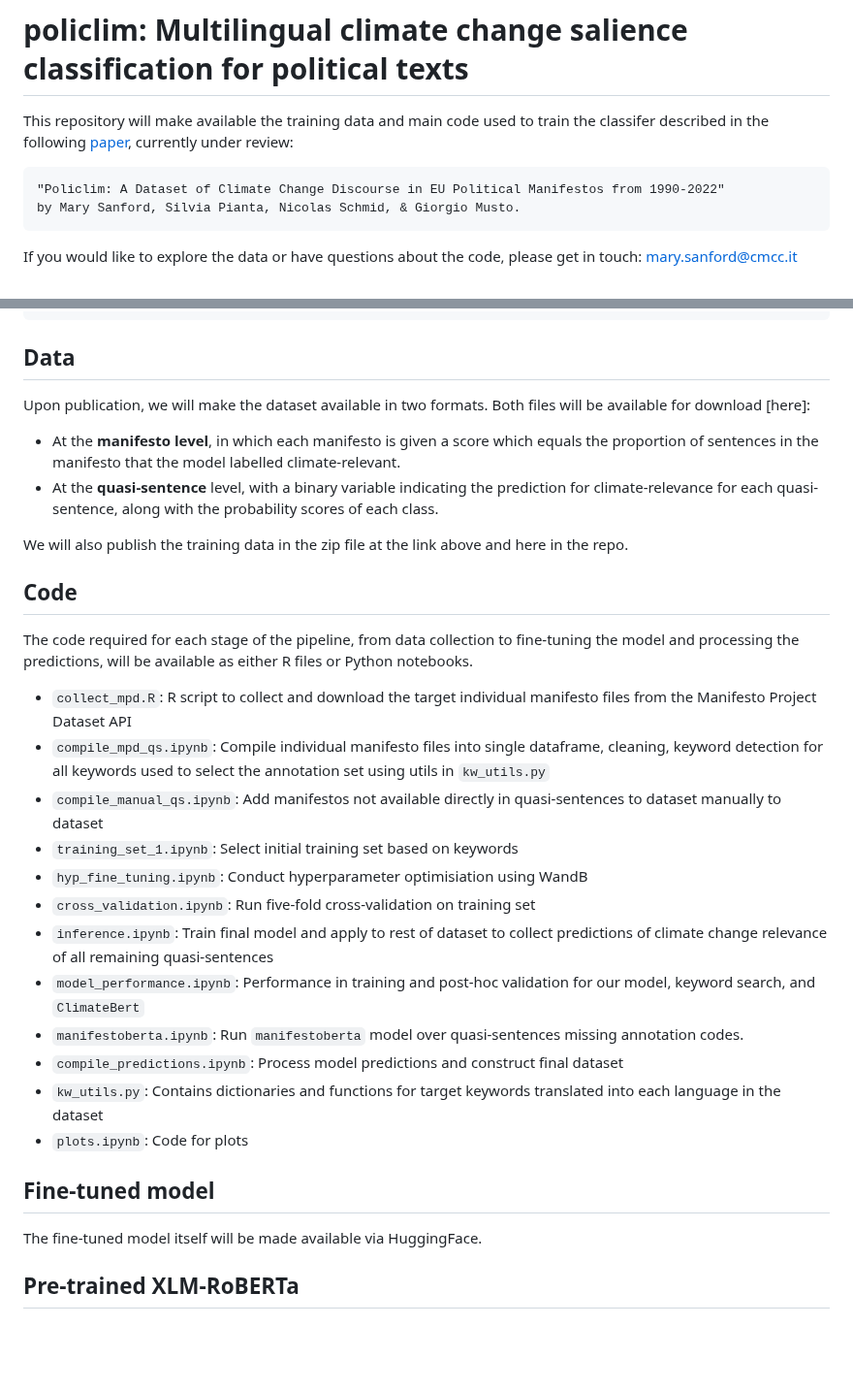
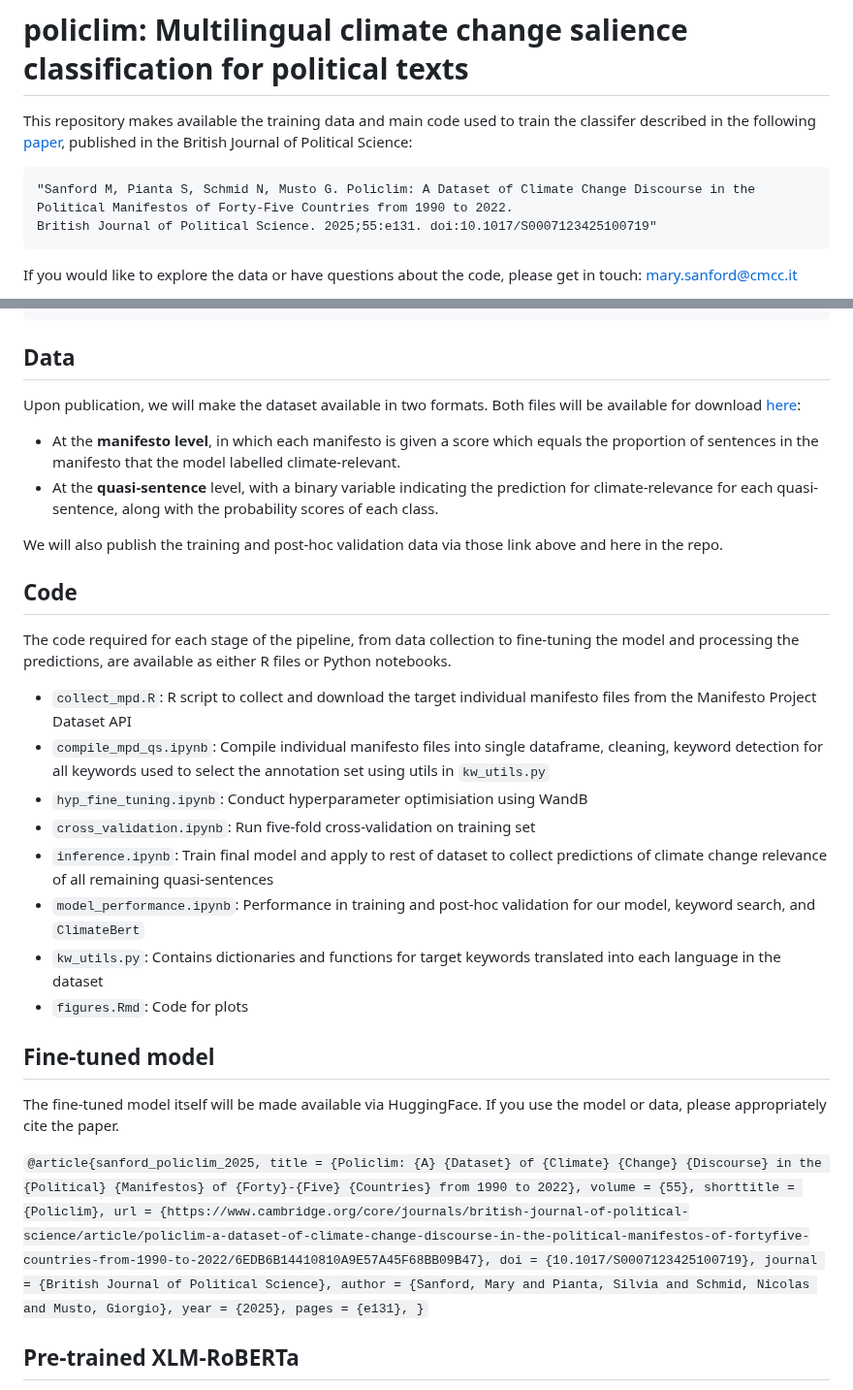
Before and after one commit to marysanford/policlim, a Markdown page: README.md, 2 parts joined by grey strips. Shown at 97% size. GitHub-like rendering; blank space fills up the shorter version.

```diff
--- a/README.md
+++ b/README.md
@@ -1,9 +1,9 @@
 # policlim: Multilingual climate change salience classification for political texts
 
-This repository will make available the training data and main code used to train the classifer described in the following [paper](https://osf.io/preprints/osf/bq356), currently under review:
+This repository makes available the training data and main code used to train the classifer described in the following [paper](https://www.cambridge.org/core/journals/british-journal-of-political-science/article/policlim-a-dataset-of-climate-change-discourse-in-the-political-manifestos-of-fortyfive-countries-from-1990-to-2022/6EDB6B14410810A9E57A45F68BB09B47), published in the British Journal of Political Science:
 
-    "Policlim: A Dataset of Climate Change Discourse in EU Political Manifestos from 1990-2022"
-    by Mary Sanford, Silvia Pianta, Nicolas Schmid, & Giorgio Musto.
+    "Sanford M, Pianta S, Schmid N, Musto G. Policlim: A Dataset of Climate Change Discourse in the Political Manifestos of Forty-Five Countries from 1990 to 2022.
+    British Journal of Political Science. 2025;55:e131. doi:10.1017/S0007123425100719"
 
 If you would like to explore the data or have questions about the code, please get in touch: mary.sanford@cmcc.it
 
@@ -14,29 +14,38 @@ We fine-tune the multilingual transformer model -- `XLM-RoBERTa` -- to detect cl
     Institute for Democracy Research (IfDem)"
 
 ## Data
-Upon publication, we will make the dataset available in two formats. Both files will be available for download [here]:
+Upon publication, we will make the dataset available in two formats. Both files will be available for download [here](https://drive.google.com/file/d/1X1kyVL8b3lTrewav8JnJZIG3tJObwoIm/view?usp=drive_link):
 * At the **manifesto level**, in which each manifesto is given a score which equals the proportion of sentences in the manifesto that the model labelled climate-relevant.
 * At the **quasi-sentence** level, with a binary variable indicating the prediction for climate-relevance for each quasi-sentence, along with the probability scores of each class.
 
-We will also publish the training data in the zip file at the link above and here in the repo.
+We will also publish the training and post-hoc validation data via those link above and here in the repo.
 
 ## Code
-The code required for each stage of the pipeline, from data collection to fine-tuning the model and processing the predictions, will be available as either R files or Python notebooks.
+The code required for each stage of the pipeline, from data collection to fine-tuning the model and processing the predictions, are available as either R files or Python notebooks.
 * `collect_mpd.R`: R script to collect and download the target individual manifesto files from the Manifesto Project Dataset API
 * `compile_mpd_qs.ipynb`: Compile individual manifesto files into single dataframe, cleaning, keyword detection for all keywords used to select the annotation set using utils in `kw_utils.py`
-* `compile_manual_qs.ipynb`: Add manifestos not available directly in quasi-sentences to dataset manually to dataset
-* `training_set_1.ipynb`: Select initial training set based on keywords
 * `hyp_fine_tuning.ipynb`: Conduct hyperparameter optimisiation using WandB
 * `cross_validation.ipynb`: Run five-fold cross-validation on training set
 * `inference.ipynb`: Train final model and apply to rest of dataset to collect predictions of climate change relevance of all remaining quasi-sentences
 * `model_performance.ipynb`: Performance in training and post-hoc validation for our model, keyword search, and `ClimateBert`
-* `manifestoberta.ipynb`: Run `manifestoberta` model over quasi-sentences missing annotation codes.
-* `compile_predictions.ipynb`: Process model predictions and construct final dataset
 * `kw_utils.py`: Contains dictionaries and functions for target keywords translated into each language in the dataset
-* `plots.ipynb`: Code for plots
+* `figures.Rmd`: Code for plots
 
 ## Fine-tuned model
-The fine-tuned model itself will be made available via HuggingFace.
+The fine-tuned model itself will be made available via HuggingFace. If you use the model or data, please appropriately cite the paper.
+
+`@article{sanford_policlim_2025,
+	title = {Policlim: {A} {Dataset} of {Climate} {Change} {Discourse} in the {Political} {Manifestos} of {Forty}-{Five} {Countries} from 1990 to 2022},
+	volume = {55},
+	shorttitle = {Policlim},
+	url = {https://www.cambridge.org/core/journals/british-journal-of-political-science/article/policlim-a-dataset-of-climate-change-discourse-in-the-political-manifestos-of-fortyfive-countries-from-1990-to-2022/6EDB6B14410810A9E57A45F68BB09B47},
+	doi = {10.1017/S0007123425100719},
+	journal = {British Journal of Political Science},
+	author = {Sanford, Mary and Pianta, Silvia and Schmid, Nicolas and Musto, Giorgio},
+	year = {2025},
+	pages = {e131},
+}`
+
 
 ## Pre-trained XLM-RoBERTa
 
```
